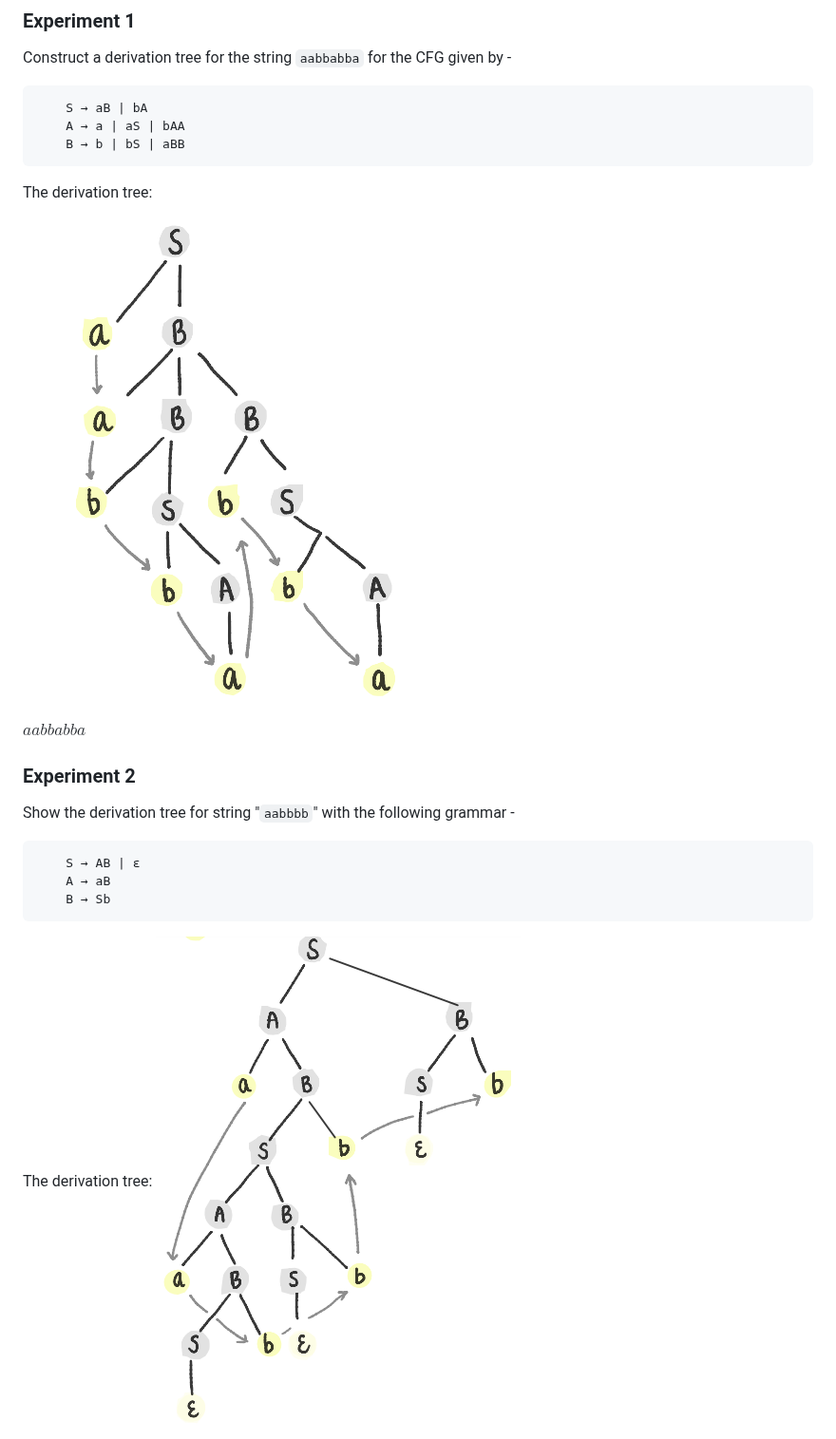
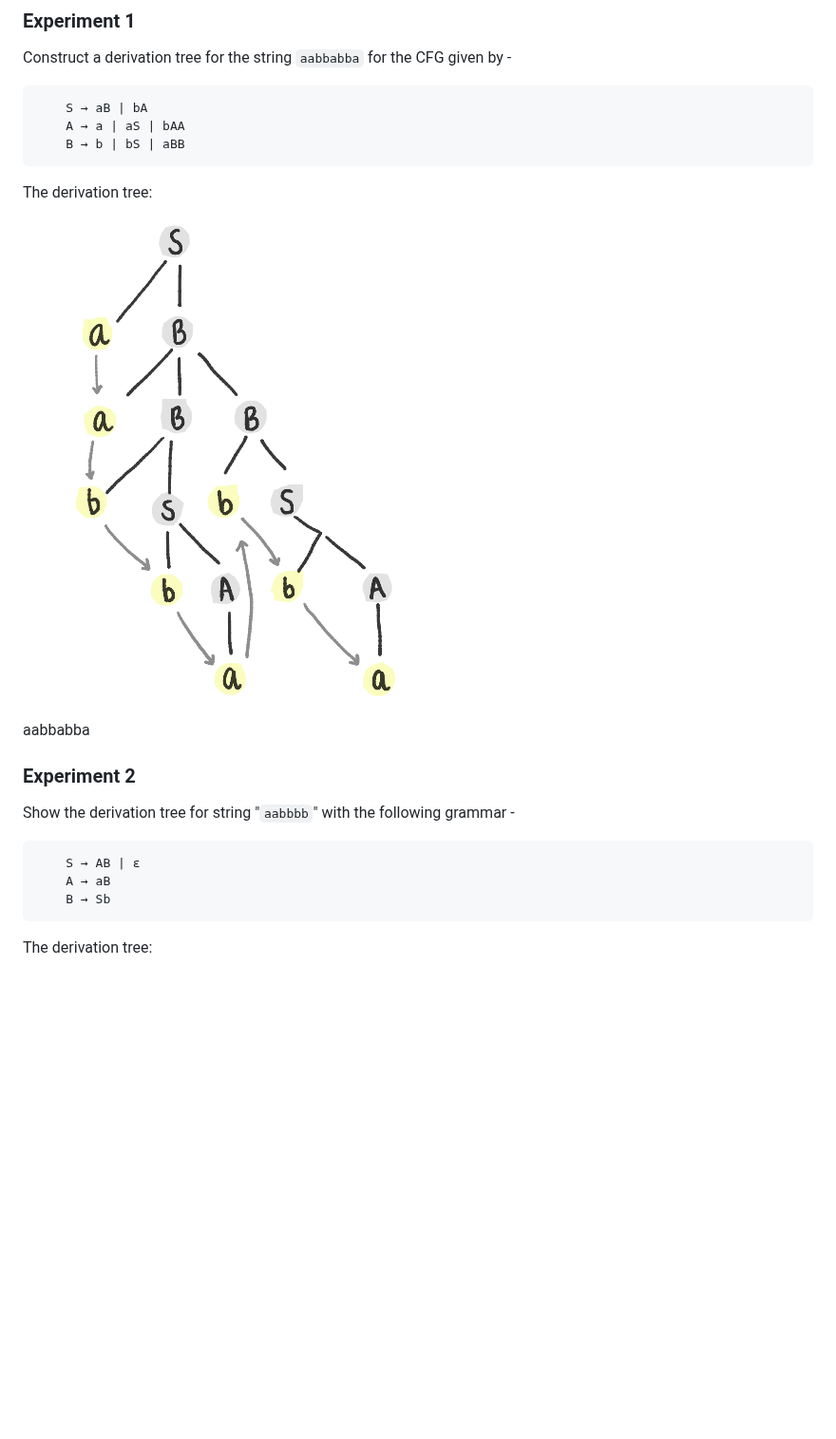
Before and after one commit to virtual-labs/exp-context-free-grammar-iiith, a Markdown page: experiment/theory.md, the part around one of its changes. Shown at 95% size. Drawn GitHub-style; blank space fills up the shorter version.

````diff
--- a/experiment/theory.md
+++ b/experiment/theory.md
@@ -78,5 +78,5 @@ The derivation tree:
 
-$aabbabba$
+aabbabba
 
 ### Experiment 2
 
@@ -89,5 +89,4 @@ Show the derivation tree for string "`aabbbb`" with the following grammar -
 ```
 
 The derivation tree:
-![$aabbbb$](images/Untitled%202.png)
 
````
Also changed, not shown: other parts of experiment/theory.md (+4 -4 lines).
